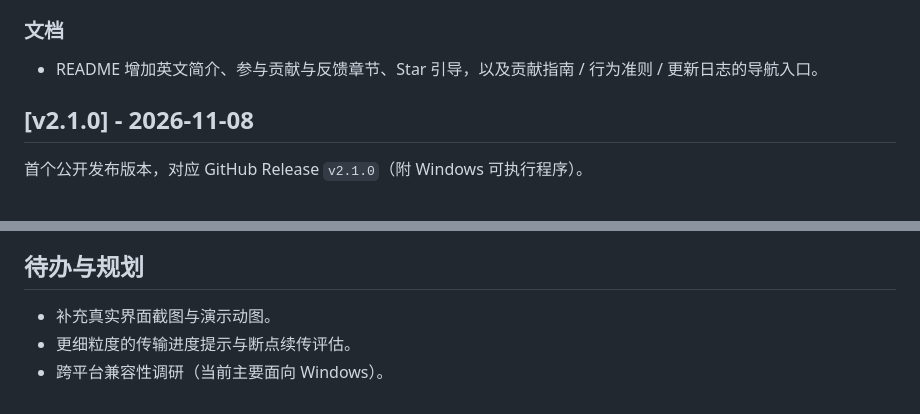
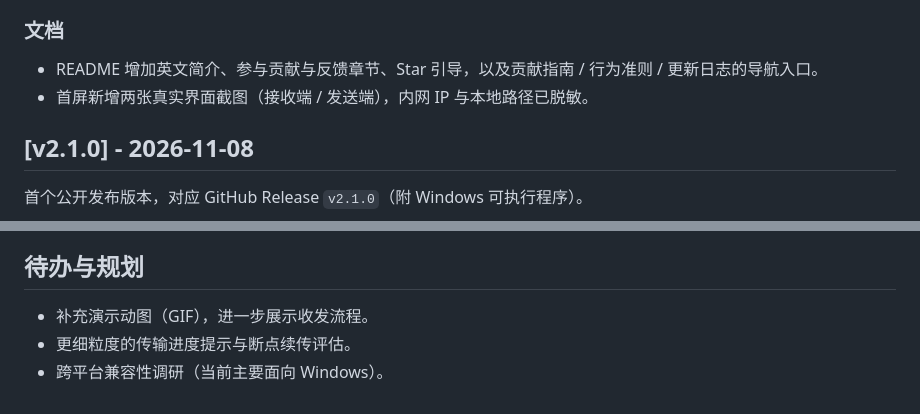
Before and after one commit to pengrunhua2026/office-lan-transfer, a Markdown page: CHANGELOG.md, 2 parts joined by grey strips. GitHub-like rendering.

```diff
--- a/CHANGELOG.md
+++ b/CHANGELOG.md
@@ -14,6 +14,7 @@
 ### 文档
 
 - README 增加英文简介、参与贡献与反馈章节、Star 引导，以及贡献指南 / 行为准则 / 更新日志的导航入口。
+- 首屏新增两张真实界面截图（接收端 / 发送端），内网 IP 与本地路径已脱敏。
 
 ## [v2.1.0] - 2026-11-08
 
@@ -45,6 +46,6 @@
 
 ## 待办与规划
 
-- 补充真实界面截图与演示动图。
+- 补充演示动图（GIF），进一步展示收发流程。
 - 更细粒度的传输进度提示与断点续传评估。
 - 跨平台兼容性调研（当前主要面向 Windows）。
```
Also changed, not shown: README.md (+13 -0 lines), docs/screenshots/receiver-tab.png (added), docs/screenshots/sender-tab.png (added).
